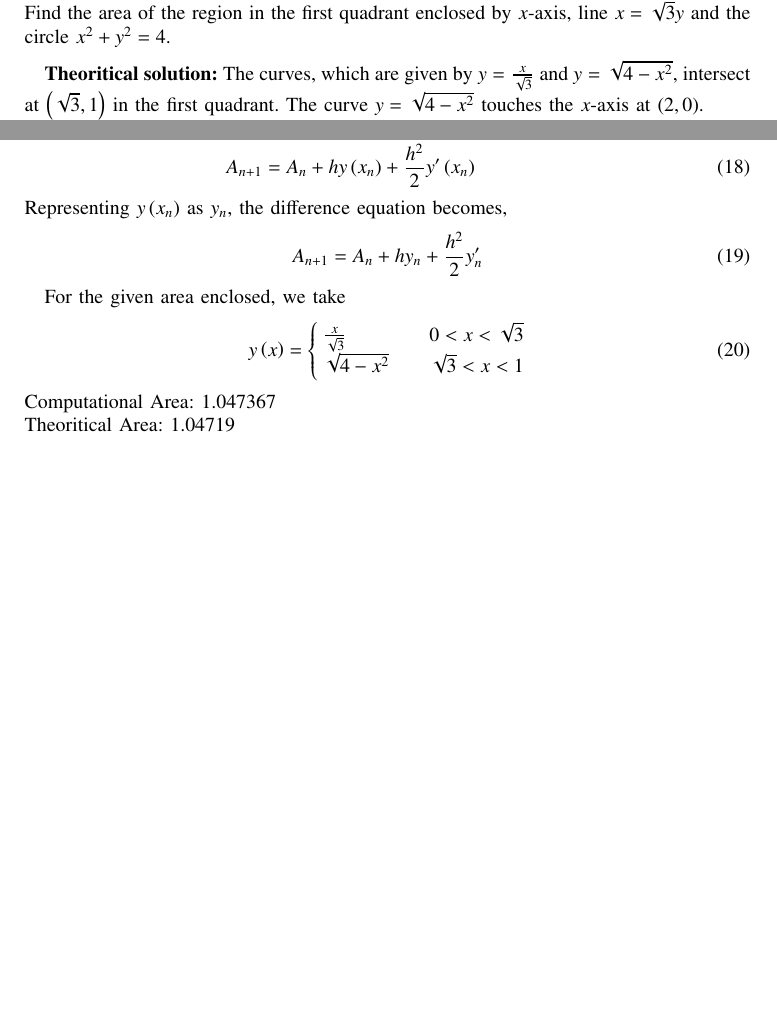
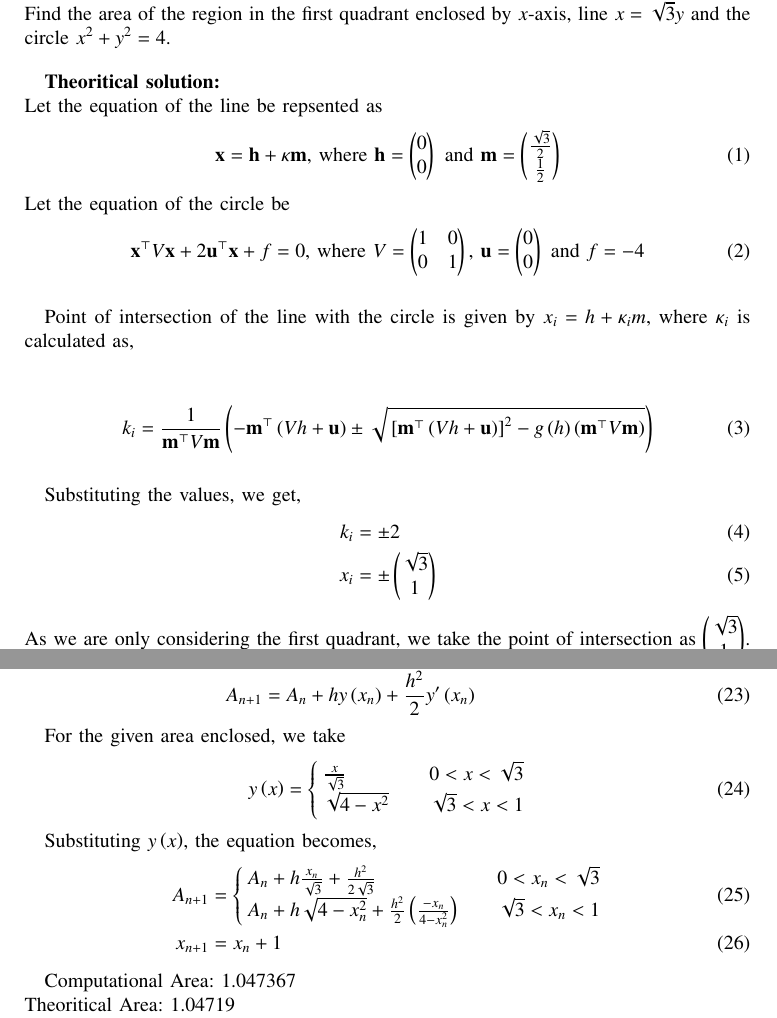
Before and after one commit to agamjotsingh1/EE1003, a LaTeX paper (diffeq/ncert/8.1.6/main.tex): two parts of pages 1 and 2 of 3 before the commit and two parts of pages 1 and 3 of 3 after it, joined at a grey line, cut so that both start at the same text, the shorter picture padded with empty space. Compiled offline with pdfLaTeX.

Commit message:
8.1.6 final (2)

```diff
--- a/diffeq/ncert/8.1.6/main.tex
+++ b/diffeq/ncert/8.1.6/main.tex
@@ -57,7 +57,28 @@
 Find the area of the region in the first quadrant enclosed by $x$-axis, line $x = \sqrt{3}y$ and the circle $x^2 + y^2 = 4$.
 
 \textbf{Theoritical solution:}
-The curves, which are given by $y = \frac{x}{\sqrt{3}}$ and $y = \sqrt{4 - x^2}$, intersect at $\brak{\sqrt{3}, 1}$ in the first quadrant. The curve $y = \sqrt{4 - x^2}$ touches the $x$-axis at $\brak{2, 0}$.
+\newline
+Let the equation of the line be repsented as
+\begin{align}
+    \vec{x} = \vec{h} + \kappa \vec{m} \text{, where } \vec{h} = \myvec{0\\0} \text{ and } \vec{m} = \myvec{\frac{\sqrt{3}}{2} \\ \frac{1}{2}}
+\end{align}
+Let the equation of the circle be
+\begin{align}
+    \vec{x}^{\top} V \vec{x} + 2\vec{u}^{\top}\vec{x} + f = 0 \text{, where } V = \myvec{1 & 0\\0 & 1} \text{, } \vec{u} = \myvec{0\\0} \text{ and } f = - 4
+\end{align}
+
+Point of intersection of the line with the circle is given by $x_i = h + \kappa_im$, where $\kappa_i$ is calculated as,
+
+\begin{align}
+    k_i=\frac{1}{\vec{m}^\top V \vec{m}}\brak{-\vec{m}^\top \brak{Vh+\vec{u}}\pm \sqrt{\sbrak{\vec{m}^\top \brak{Vh+\vec{u}}}^2-g\brak{h}\brak{\vec{m}^\top V \vec{m}}}}
+\end{align}
+
+Substituting the values, we get,
+\begin{align}
+    k_i &= \pm 2\\
+    x_i &= \pm \myvec{\sqrt{3}\\1}
+\end{align}
+As we are only considering the first quadrant, we take the point of intersection as $\myvec{\sqrt{3}\\1}$.
 \newline
 For finding the area enclosed $A$, we split the area into $2$ parts $A_1$ and $A_2$ such that
 \begin{align}
@@ -95,10 +116,6 @@ Rewriting the difference equation, we get,
     A_{n + 1} &= A_n + h\brak{y\brak{x_n} + \frac{h}{2}y^{\prime}\brak{x_n}}\\
     A_{n + 1} &= A_n + hy\brak{x_n} + \frac{h^2}{2}y^{\prime}\brak{x_n}
 \end{align}
-Representing $y\brak{x_n}$ as $y_n$, the difference equation becomes,
-\begin{align}
-    A_{n + 1} &= A_n + hy_n + \frac{h^2}{2}y_n^{\prime}
-\end{align}
 
 For the given area enclosed, we take
 \begin{align}
@@ -108,6 +125,17 @@ For the given area enclosed, we take
         \sqrt{4 - x^2} & \quad \sqrt{3} < x < 1
     \end{cases}
 \end{align}
+
+Substituting $y\brak{x}$, the equation becomes,
+\begin{align}
+    A_{n + 1} &=
+    \begin{cases}
+        A_n + h\frac{x_n}{\sqrt{3}} + \frac{h^2}{2\sqrt{3}} & \quad 0 < x_n < \sqrt{3}\\
+        A_n + h\sqrt{4 - x_n^2} + \frac{h^2}{2}\brak{\frac{-x_n}{4 - x_n^2}} & \quad \sqrt{3} < x_n < 1
+    \end{cases}\\
+    x_{n + 1} &= x_n + 1
+\end{align}
+
 Computational Area: 1.047367
 \newline
 Theoritical Area: 1.04719
```
Also changed, not shown: diffeq/ncert/8.1.6/main.pdf, 1 other file.
